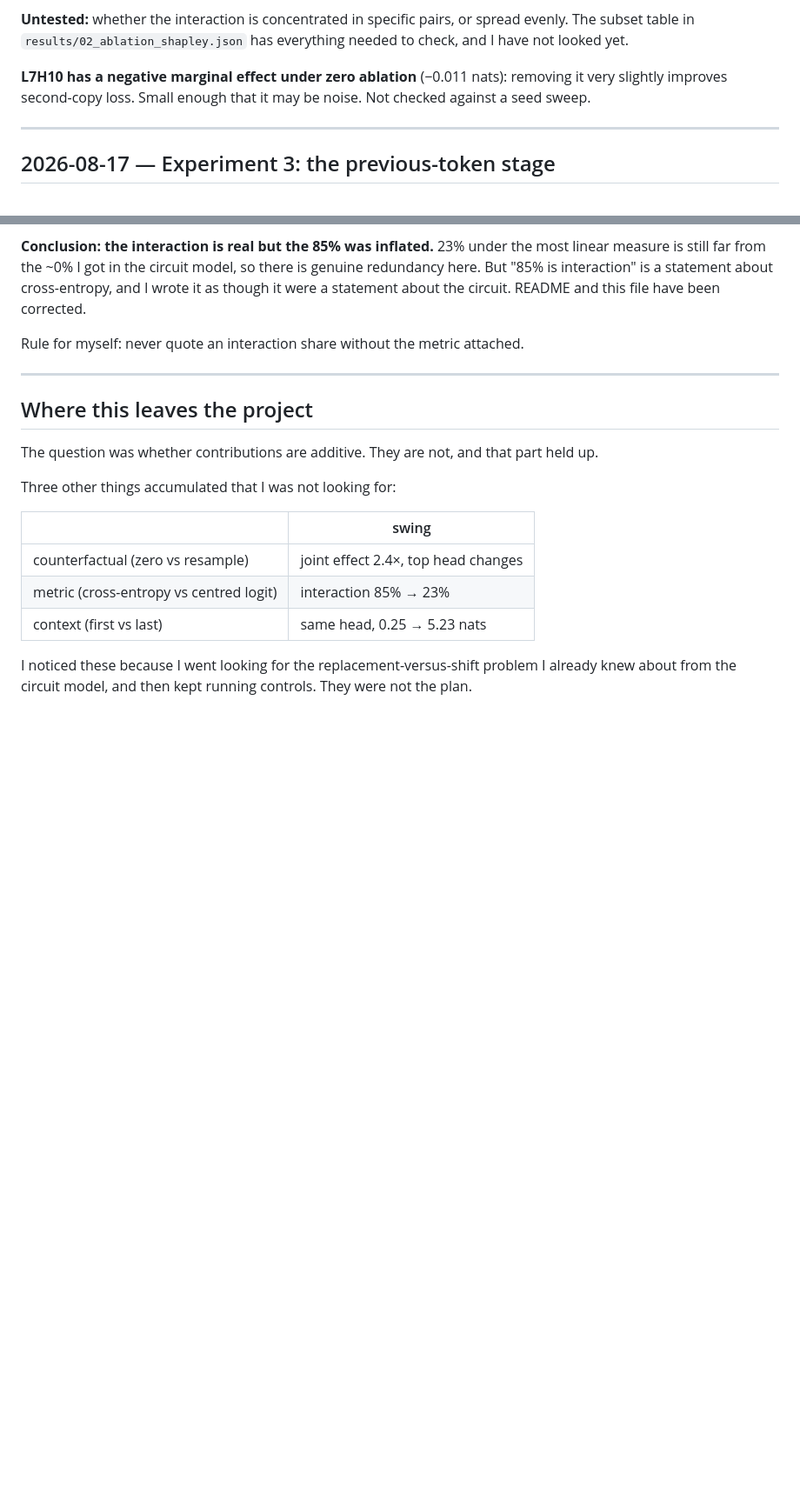
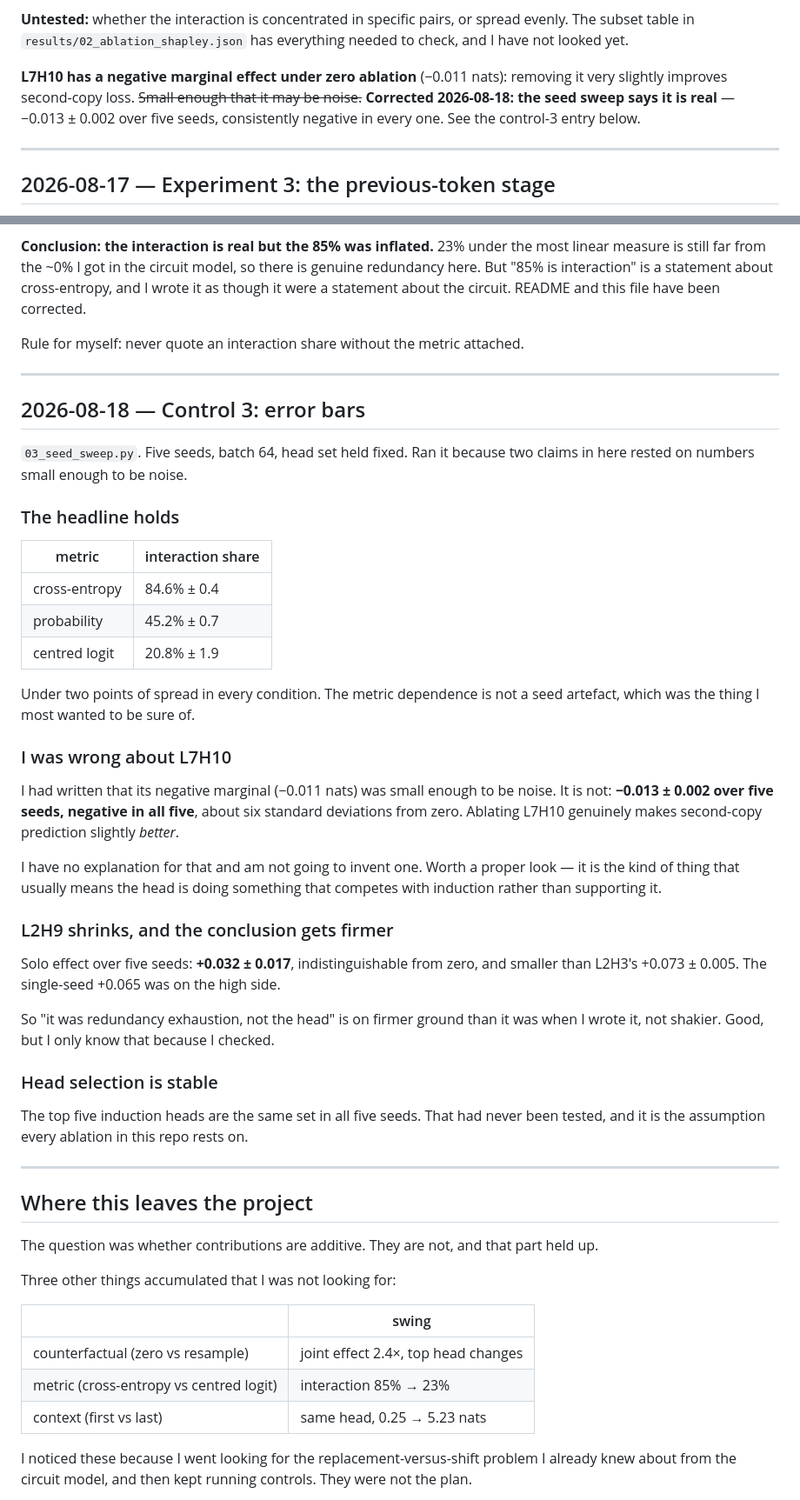
Before and after one commit to paulapeixotomoledo/interp-induction-shapley, a Markdown page: NOTES.md, 2 parts joined by grey strips. Shown: that part at 87% size. Rendered like a GitHub page; blank space fills up the shorter version.

```diff
--- a/NOTES.md
+++ b/NOTES.md
@@ -153,8 +153,10 @@ spread evenly. The subset table in `results/02_ablation_shapley.json` has
 everything needed to check, and I have not looked yet.
 
 **L7H10 has a negative marginal effect under zero ablation** (−0.011 nats):
-removing it very slightly improves second-copy loss. Small enough that it may be
-noise. Not checked against a seed sweep.
+removing it very slightly improves second-copy loss. ~~Small enough that it may
+be noise.~~ **Corrected 2026-08-18: the seed sweep says it is real** — −0.013 ±
+0.002 over five seeds, consistently negative in every one. See the control-3
+entry below.
 
 ---
 
@@ -282,6 +284,48 @@ Rule for myself: never quote an interaction share without the metric attached.
 
 ---
 
+## 2026-08-18 — Control 3: error bars
+
+`03_seed_sweep.py`. Five seeds, batch 64, head set held fixed. Ran it because two
+claims in here rested on numbers small enough to be noise.
+
+### The headline holds
+
+| metric | interaction share |
+|---|---|
+| cross-entropy | 84.6% ± 0.4 |
+| probability | 45.2% ± 0.7 |
+| centred logit | 20.8% ± 1.9 |
+
+Under two points of spread in every condition. The metric dependence is not a
+seed artefact, which was the thing I most wanted to be sure of.
+
+### I was wrong about L7H10
+
+I had written that its negative marginal (−0.011 nats) was small enough to be
+noise. It is not: **−0.013 ± 0.002 over five seeds, negative in all five**, about
+six standard deviations from zero. Ablating L7H10 genuinely makes second-copy
+prediction slightly *better*.
+
+I have no explanation for that and am not going to invent one. Worth a proper
+look — it is the kind of thing that usually means the head is doing something
+that competes with induction rather than supporting it.
+
+### L2H9 shrinks, and the conclusion gets firmer
+
+Solo effect over five seeds: **+0.032 ± 0.017**, indistinguishable from zero, and
+smaller than L2H3's +0.073 ± 0.005. The single-seed +0.065 was on the high side.
+
+So "it was redundancy exhaustion, not the head" is on firmer ground than it was
+when I wrote it, not shakier. Good, but I only know that because I checked.
+
+### Head selection is stable
+
+The top five induction heads are the same set in all five seeds. That had never
+been tested, and it is the assumption every ablation in this repo rests on.
+
+---
+
 ## Where this leaves the project
 
 The question was whether contributions are additive. They are not, and that part
```
Also changed, not shown: README.md (+34 -5 lines), results/seed_sweep.png (added), 2 other files.
